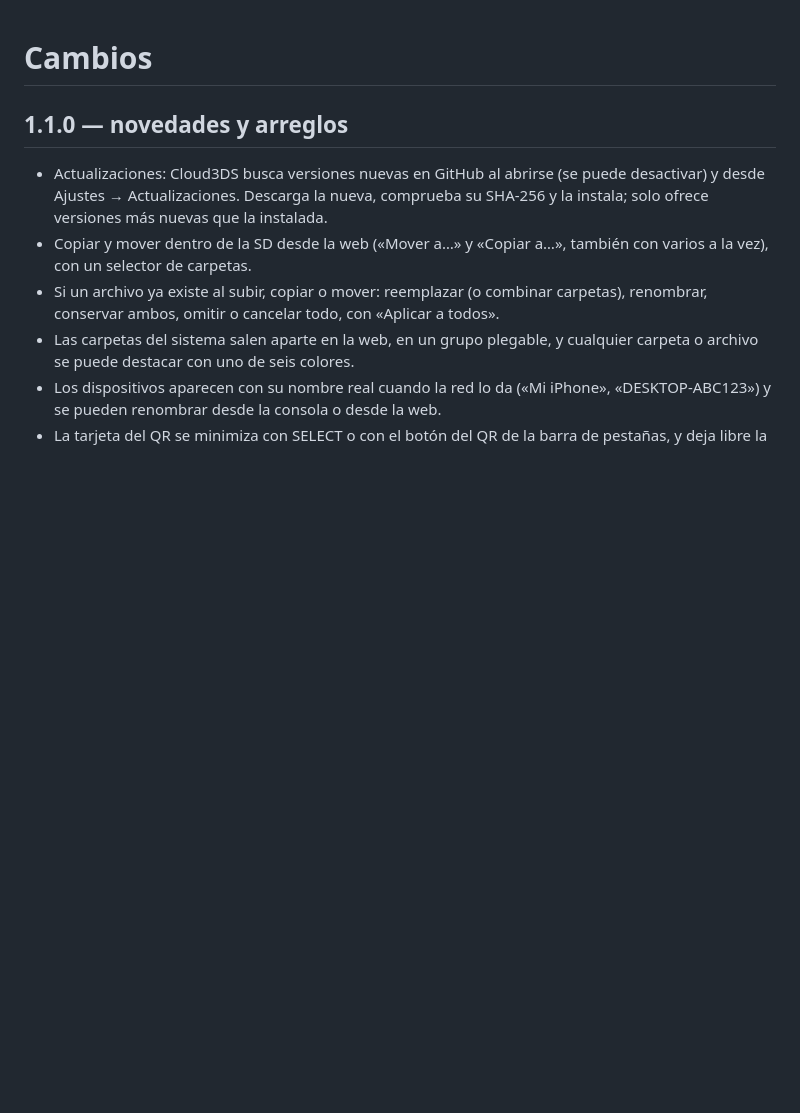
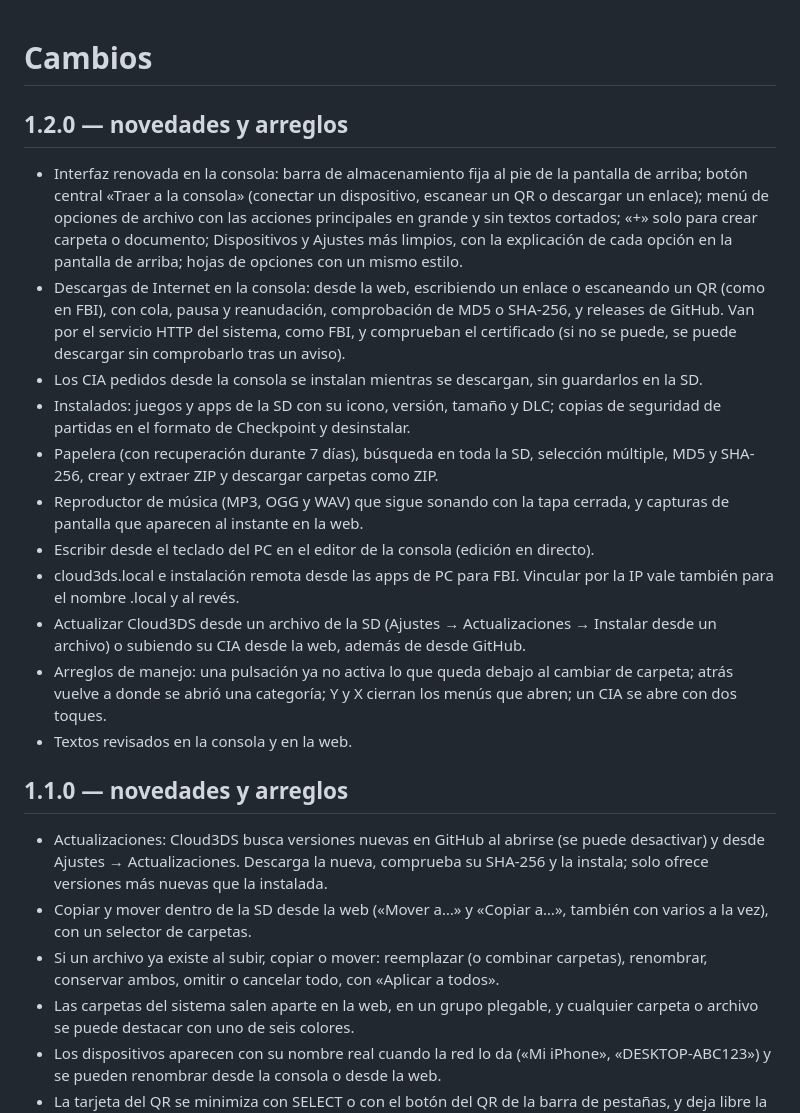
Before and after one commit to venomshine/Cloud3DS, a Markdown page: CHANGELOG.md, the part around the change. Drawn GitHub-style; blank space fills up the shorter version.

Commit message:
CHANGELOG: novedades de la 1.2.0
Resumen de lo que trae la 1.2.0: la interfaz renovada, las descargas de
Internet (más rápidas y con instalación mientras bajan), Instalados y
copias de seguridad, papelera, búsqueda, ZIP, música, capturas al
instante, edición en directo, .local, actualizar desde un archivo y los
arreglos de manejo.

```diff
--- a/CHANGELOG.md
+++ b/CHANGELOG.md
@@ -1,4 +1,18 @@
 # Cambios
+
+## 1.2.0 — novedades y arreglos
+
+- Interfaz renovada en la consola: barra de almacenamiento fija al pie de la pantalla de arriba; botón central «Traer a la consola» (conectar un dispositivo, escanear un QR o descargar un enlace); menú de opciones de archivo con las acciones principales en grande y sin textos cortados; «+» solo para crear carpeta o documento; Dispositivos y Ajustes más limpios, con la explicación de cada opción en la pantalla de arriba; hojas de opciones con un mismo estilo.
+- Descargas de Internet en la consola: desde la web, escribiendo un enlace o escaneando un QR (como en FBI), con cola, pausa y reanudación, comprobación de MD5 o SHA-256, y releases de GitHub. Van por el servicio HTTP del sistema, como FBI, y comprueban el certificado (si no se puede, se puede descargar sin comprobarlo tras un aviso).
+- Los CIA pedidos desde la consola se instalan mientras se descargan, sin guardarlos en la SD.
+- Instalados: juegos y apps de la SD con su icono, versión, tamaño y DLC; copias de seguridad de partidas en el formato de Checkpoint y desinstalar.
+- Papelera (con recuperación durante 7 días), búsqueda en toda la SD, selección múltiple, MD5 y SHA-256, crear y extraer ZIP y descargar carpetas como ZIP.
+- Reproductor de música (MP3, OGG y WAV) que sigue sonando con la tapa cerrada, y capturas de pantalla que aparecen al instante en la web.
+- Escribir desde el teclado del PC en el editor de la consola (edición en directo).
+- cloud3ds.local e instalación remota desde las apps de PC para FBI. Vincular por la IP vale también para el nombre .local y al revés.
+- Actualizar Cloud3DS desde un archivo de la SD (Ajustes → Actualizaciones → Instalar desde un archivo) o subiendo su CIA desde la web, además de desde GitHub.
+- Arreglos de manejo: una pulsación ya no activa lo que queda debajo al cambiar de carpeta; atrás vuelve a donde se abrió una categoría; Y y X cierran los menús que abren; un CIA se abre con dos toques.
+- Textos revisados en la consola y en la web.
 
 ## 1.1.0 — novedades y arreglos
 
```
